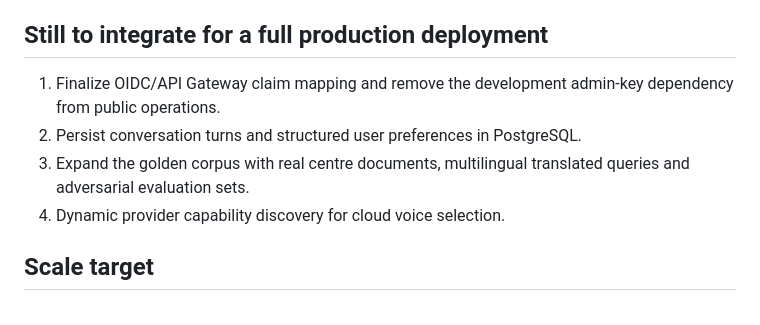
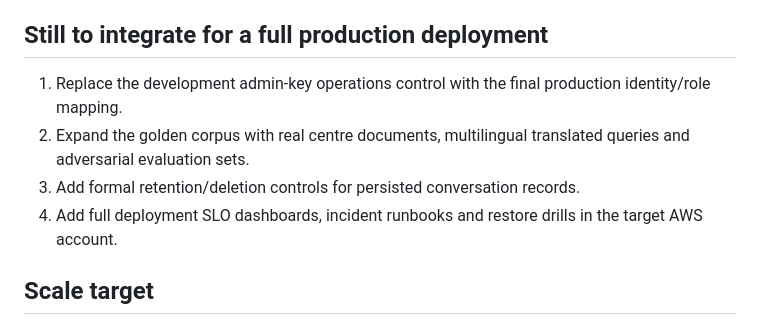
Before and after one commit to varunpothu/ChatBot_Agent, a Markdown page: docs/ROADMAP.md, the part around the change. Rendered like a GitHub page.

Commit message:
docs: reduce roadmap to genuinely remaining production work

```diff
--- a/docs/ROADMAP.md
+++ b/docs/ROADMAP.md
@@ -64,10 +64,10 @@
 
 ## Still to integrate for a full production deployment
 
-1. Finalize OIDC/API Gateway claim mapping and remove the development admin-key dependency from public operations.
-2. Persist conversation turns and structured user preferences in PostgreSQL.
-3. Expand the golden corpus with real centre documents, multilingual translated queries and adversarial evaluation sets.
-4. Dynamic provider capability discovery for cloud voice selection.
+1. Replace the development admin-key operations control with the final production identity/role mapping.
+2. Expand the golden corpus with real centre documents, multilingual translated queries and adversarial evaluation sets.
+3. Add formal retention/deletion controls for persisted conversation records.
+4. Add full deployment SLO dashboards, incident runbooks and restore drills in the target AWS account.
 
 ## Scale target
 
```
